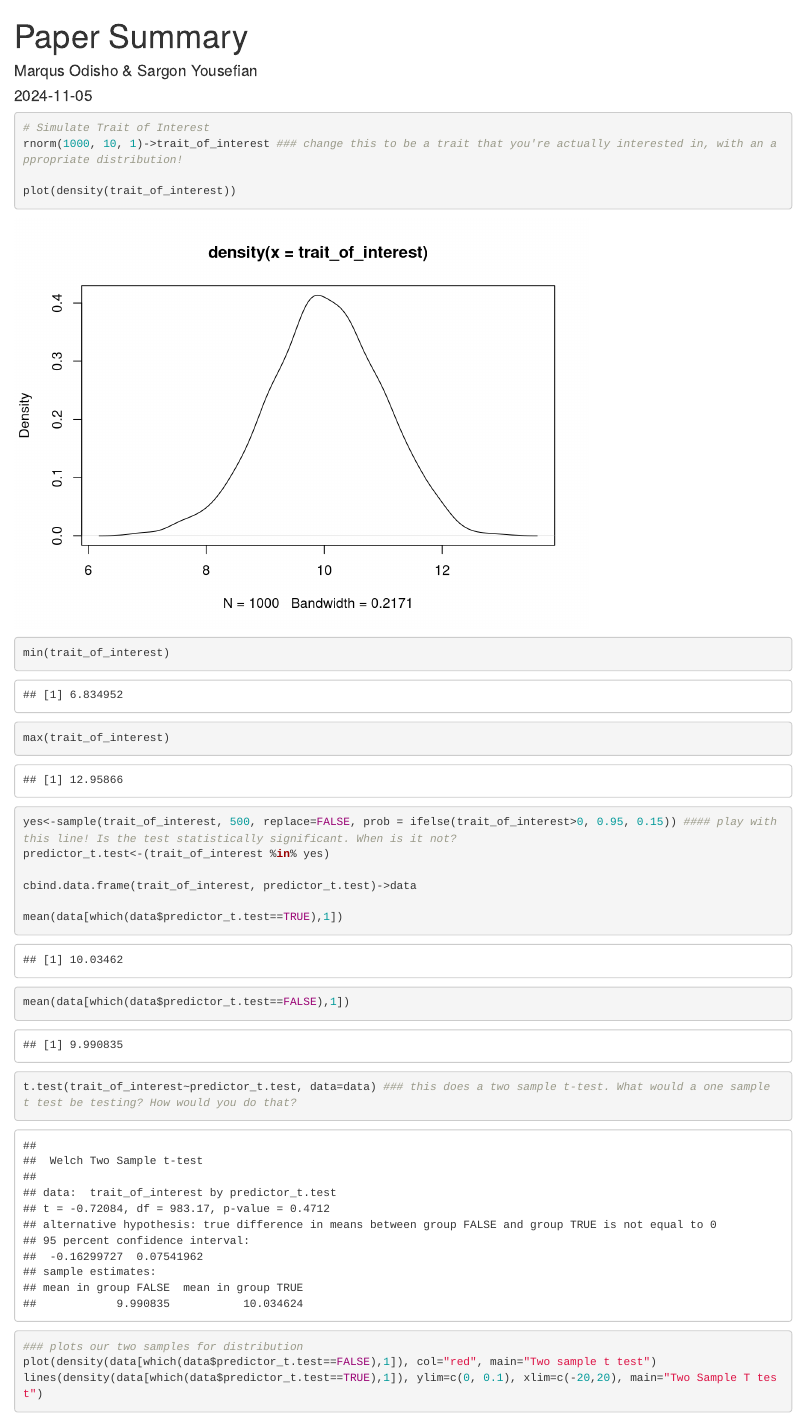
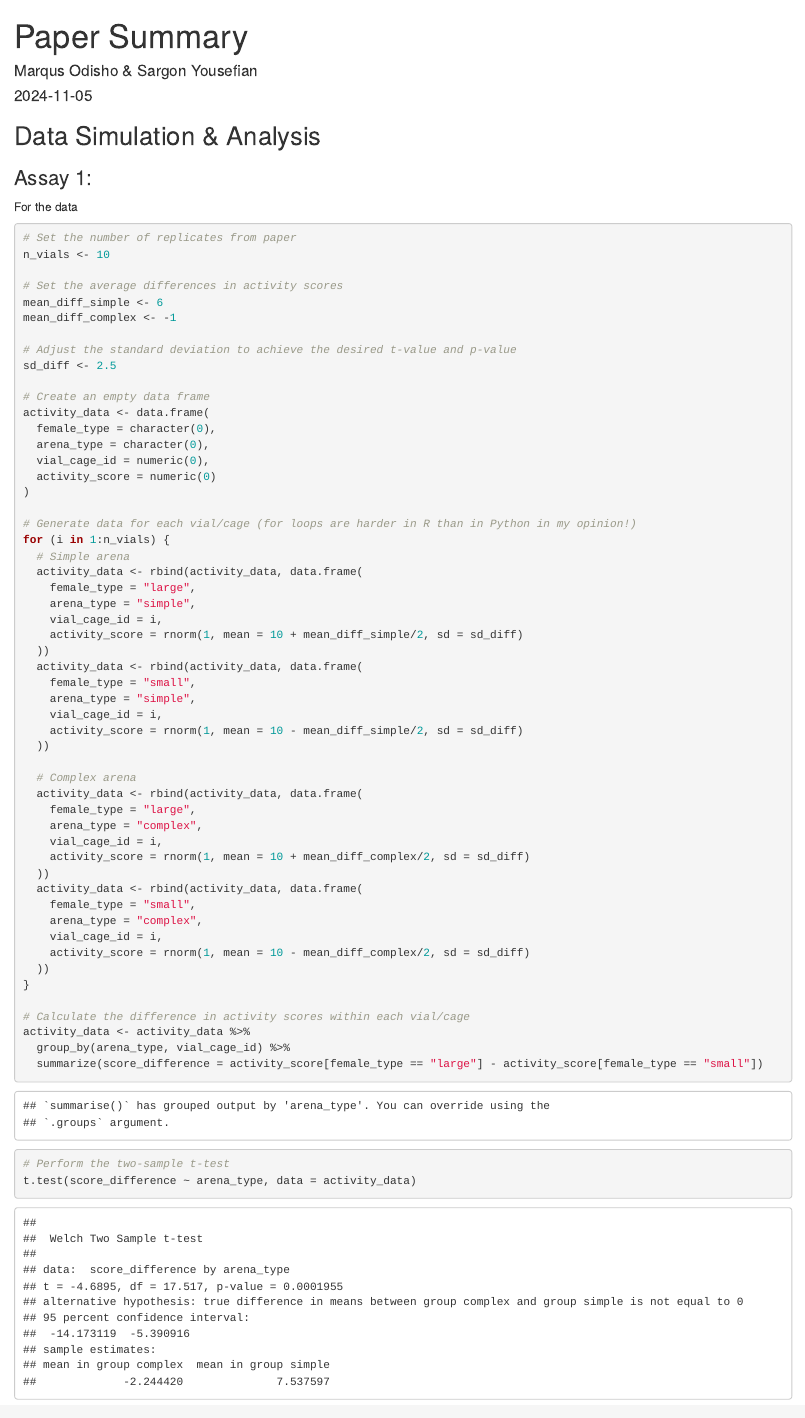
Before and after one commit to Marqodi/BioStats, an R Markdown document (Paper_Summary.Rmd): the page in a window 1100 px wide, from its top. Rendered offline with R 4.5, knitr and Pandoc, with nearby package versions; code that draws random numbers runs with fixed seeds of ours; long lines of code are wrapped.

Commit message:
Added code for data simulation and analysis for Figure 1a. Removed test code and updated the code for Figure 2's data simulation and analysis (with results interpretations). Also added portions of methods summary and statistical methods summary while improving overall formatting.

````diff
--- a/Paper_Summary.Rmd
+++ b/Paper_Summary.Rmd
@@ -28,8 +28,66 @@ library(car)
 library(pbkrtest)
 library(pscl)
 ```
+## Data Simulation & Analysis
+### Assay 1:
+For the data
+```{r Assay 1: Figure 1a. Data Simulation & Analysis}
+# Set the number of replicates from paper
+n_vials <- 10
 
-```{r Assay 1: Figure 1a. Data Simulation & Analysis}
+# Set the average differences in activity scores
+mean_diff_simple <- 6
+mean_diff_complex <- -1
+
+# Adjust the standard deviation to achieve the desired t-value and p-value
+sd_diff <- 2.5
+
+# Create an empty data frame
+activity_data <- data.frame(
+  female_type = character(0),
+  arena_type = character(0),
+  vial_cage_id = numeric(0),
+  activity_score = numeric(0)
+)
+
+# Generate data for each vial/cage (for loops are harder in R than in Python in my opinion!)
+for (i in 1:n_vials) {
+  # Simple arena
+  activity_data <- rbind(activity_data, data.frame(
+    female_type = "large",
+    arena_type = "simple",
+    vial_cage_id = i,
+    activity_score = rnorm(1, mean = 10 + mean_diff_simple/2, sd = sd_diff)
+  ))
+  activity_data <- rbind(activity_data, data.frame(
+    female_type = "small",
+    arena_type = "simple",
+    vial_cage_id = i,
+    activity_score = rnorm(1, mean = 10 - mean_diff_simple/2, sd = sd_diff)
+  ))
+
+  # Complex arena
+  activity_data <- rbind(activity_data, data.frame(
+    female_type = "large",
+    arena_type = "complex",
+    vial_cage_id = i,
+    activity_score = rnorm(1, mean = 10 + mean_diff_complex/2, sd = sd_diff)
+  ))
+  activity_data <- rbind(activity_data, data.frame(
+    female_type = "small",
+    arena_type = "complex",
+    vial_cage_id = i,
+    activity_score = rnorm(1, mean = 10 - mean_diff_complex/2, sd = sd_diff)
+  ))
+}
+
+# Calculate the difference in activity scores within each vial/cage
+activity_data <- activity_data %>%
+  group_by(arena_type, vial_cage_id) %>%
+  summarize(score_difference = activity_score[female_type == "large"] - activity_score[female_type == "small"])
+
+# Perform the two-sample t-test
+t.test(score_difference ~ arena_type, data = activity_data)
 
 ```
 
````
Also changed, not shown: Paper_Summary.html.
